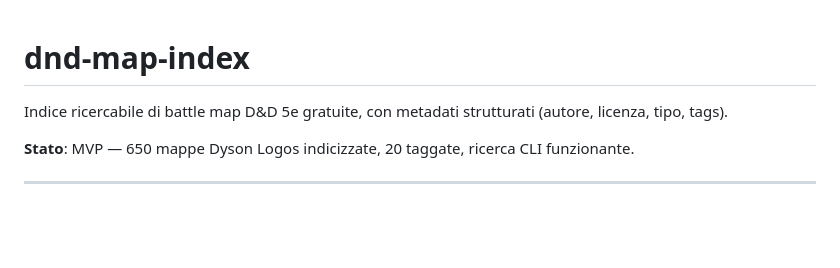
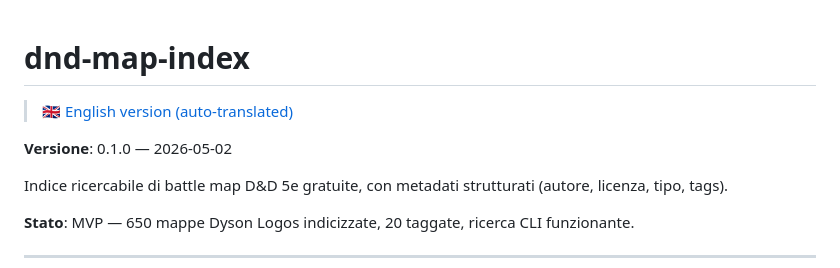
Before and after one commit to dracoroboter/dnd-map-index, a Markdown page: README.md, the part around the change. GitHub-like rendering; blank space fills up the shorter version.

Commit message:
add translated doc

```diff
--- a/README.md
+++ b/README.md
@@ -1,4 +1,8 @@
 # dnd-map-index
+
+> 🇬🇧 [English version (auto-translated)](README.en.md)
+
+**Versione**: 0.1.0 — 2026-05-02
 
 Indice ricercabile di battle map D&D 5e gratuite, con metadati strutturati (autore, licenza, tipo, tags).
 
```
Also changed, not shown: README.en.md (added, +115 -0 lines).
